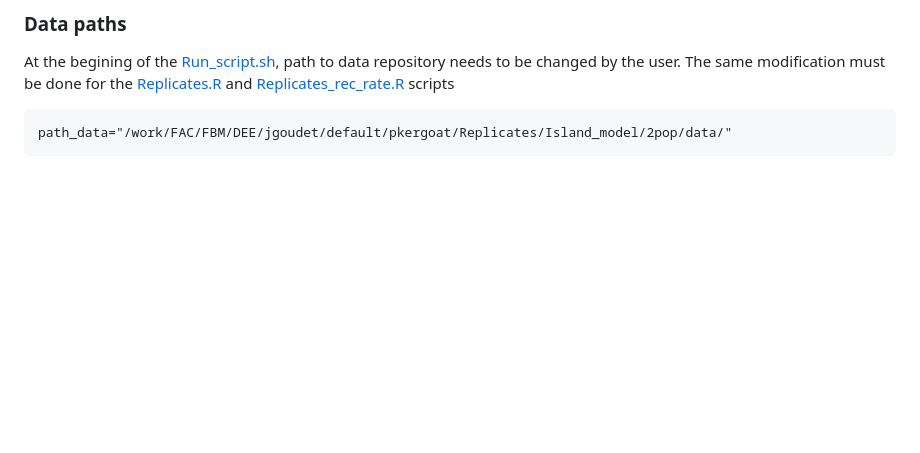
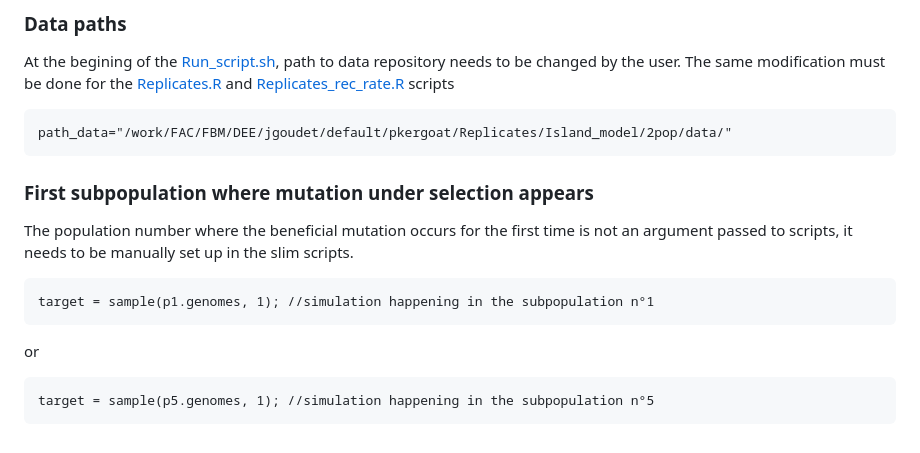
Before and after one commit to PerrineKergoat/Master_project, a Markdown page: README.md, the part around the change. Drawn GitHub-style; blank space fills up the shorter version.

````diff
--- a/README.md
+++ b/README.md
@@ -78,3 +78,14 @@ The same modification must be done for the [Replicates.R](https://github.com/Per
 ```
 path_data="/work/FAC/FBM/DEE/jgoudet/default/pkergoat/Replicates/Island_model/2pop/data/"
 ```
+### First subpopulation where mutation under selection appears
+
+The population number where the beneficial mutation occurs for the first time is not an argument passed to scripts, it needs to be manually set up in the slim scripts.
+
+```
+target = sample(p1.genomes, 1); //simulation happening in the subpopulation n°1
+```
+or
+```
+target = sample(p5.genomes, 1); //simulation happening in the subpopulation n°5
+```
````
